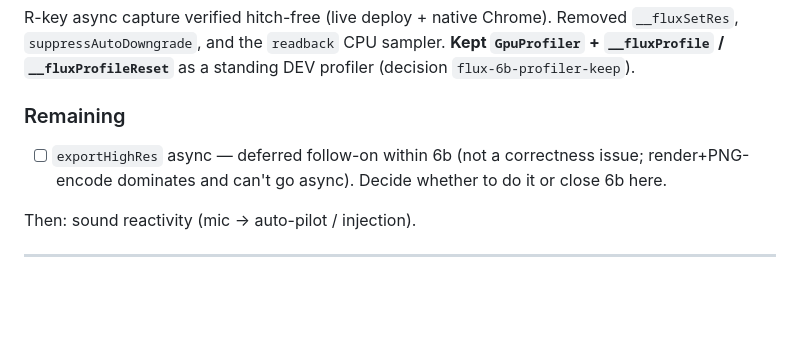
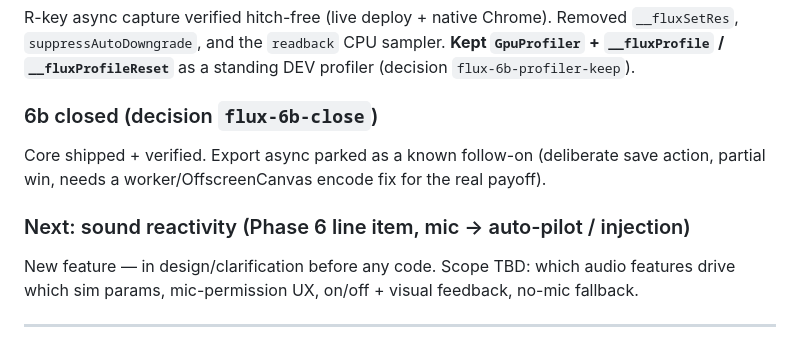
Before and after one commit to cs-keni/flux, a Markdown page: docs/CURRENT_TASK.md, the part around the change. Drawn GitHub-style; blank space fills up the shorter version.

```diff
--- a/docs/CURRENT_TASK.md
+++ b/docs/CURRENT_TASK.md
@@ -10,11 +10,13 @@
 
 R-key async capture verified hitch-free (live deploy + native Chrome). Removed `__fluxSetRes`, `suppressAutoDowngrade`, and the `readback` CPU sampler. **Kept `GpuProfiler` + `__fluxProfile` / `__fluxProfileReset`** as a standing DEV profiler (decision `flux-6b-profiler-keep`).
 
-### Remaining
+### 6b closed (decision `flux-6b-close`)
 
-- [ ] `exportHighRes` async — deferred follow-on within 6b (not a correctness issue; render+PNG-encode dominates and can't go async). Decide whether to do it or close 6b here.
+Core shipped + verified. Export async parked as a known follow-on (deliberate save action, partial win, needs a worker/OffscreenCanvas encode fix for the real payoff).
 
-Then: sound reactivity (mic → auto-pilot / injection).
+### Next: sound reactivity (Phase 6 line item, mic → auto-pilot / injection)
+
+New feature — in design/clarification before any code. Scope TBD: which audio features drive which sim params, mic-permission UX, on/off + visual feedback, no-mic fallback.
 
 ---
 
```
Also changed, not shown: PHASES.md (+4 -2 lines).
